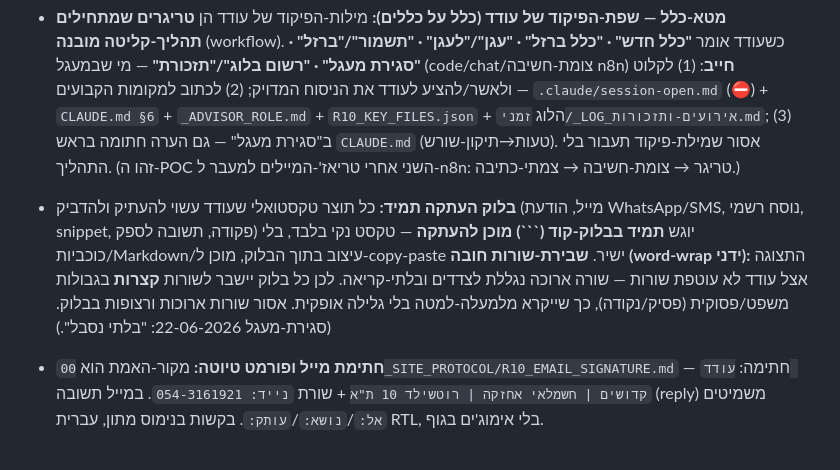
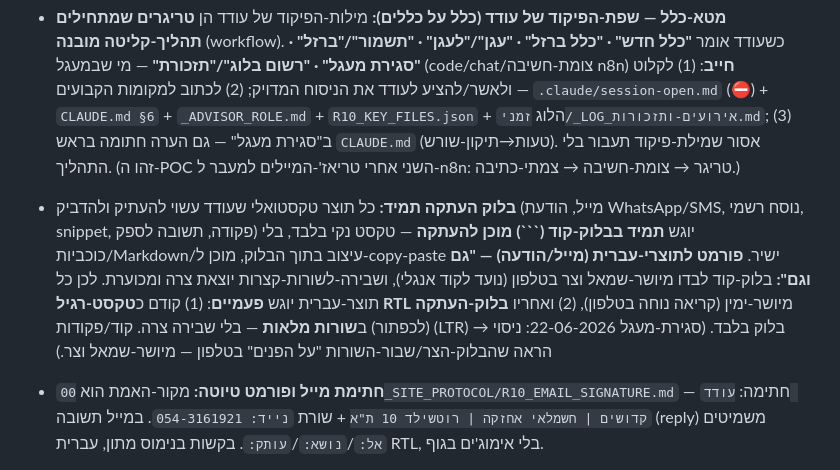
Before and after one commit to odedkd/odedkd, a Markdown page: CLAUDE.md, the part around the change. Rendered like a GitHub page.

````diff
--- a/CLAUDE.md
+++ b/CLAUDE.md
@@ -68,7 +68,7 @@
 - **מילון‑מושגים (reverse‑lookup):** `00_SITE_PROTOCOL/R10_מילון-מושגים_שפת-פיקוד.md` — ממפה כוונה בשפה חופשית → המונח/הטריגר המדויק. כשעודד אומר **"יו, איך אומרים… / מה המילה ל…"** → לשלוף מהמילון ולהזכיר; מונח חדש → להוסיף (באישור עודד, תחזוקה ע"י המבצע).
 - **מטא‑כלל — שפת‑הפיקוד של עודד (כלל על כללים):** מילות‑הפיקוד של עודד הן **טריגרים שמתחילים תהליך‑קליטה מובנה** (workflow). כשעודד אומר **"כלל חדש" · "כלל ברזל" · "עגן"/"לעגן" · "תשמור"/"ברזל" · "סגירת מעגל" · "רשום בלוג"/"תזכורת"** — מי שבמעגל (code/chat/צומת‑חשיבה n8n) **חייב**: (1) לקלוט ולאשר/להציע לעודד את הניסוח המדויק; (2) לכתוב למקומות הקבועים — `.claude/session-open.md` (⛔) + `CLAUDE.md §6` + `_ADVISOR_ROLE.md` + `R10_KEY_FILES.json` + הלוג `זמני/_LOG_אירועים-ותזכורות.md`; (3) ב"סגירת מעגל" — גם הערה חתומה בראש `CLAUDE.md` (טעות→תיקון‑שורש). אסור שמילת‑פיקוד תעבור בלי התהליך. (זהו ה‑POC השני אחרי טריאז'‑המיילים למעבר ל‑n8n: טריגר → צומת‑חשיבה → צמתי‑כתיבה.)
 
-- **בלוק העתקה תמיד:** כל תוצר טקסטואלי שעודד עשוי להעתיק ולהדביק (מייל, הודעת WhatsApp/SMS, נוסח רשמי, snippet, פקודה, תשובה לספק) יוגש **תמיד בבלוק‑קוד (```) מוכן להעתקה** — טקסט נקי בלבד, בלי כוכביות/Markdown/עיצוב בתוך הבלוק, מוכן ל‑copy‑paste ישיר. **שבירת‑שורות חובה (word‑wrap ידני):** התצוגה אצל עודד לא עוטפת שורות — שורה ארוכה נגללת לצדדים ובלתי‑קריאה. לכן כל בלוק יישבר לשורות **קצרות** בגבולות משפט/פסוקית (פסיק/נקודה), כך שייקרא מלמעלה‑למטה בלי גלילה אופקית. אסור שורות ארוכות ורצופות בבלוק. (סגירת‑מעגל 2026‑06‑22: "בלתי נסבל".)
+- **בלוק העתקה תמיד:** כל תוצר טקסטואלי שעודד עשוי להעתיק ולהדביק (מייל, הודעת WhatsApp/SMS, נוסח רשמי, snippet, פקודה, תשובה לספק) יוגש **תמיד בבלוק‑קוד (```) מוכן להעתקה** — טקסט נקי בלבד, בלי כוכביות/Markdown/עיצוב בתוך הבלוק, מוכן ל‑copy‑paste ישיר. **פורמט לתוצרי‑עברית (מייל/הודעה) — "גם וגם":** בלוק‑קוד לבדו מיושר‑שמאל וצר בטלפון (נועד לקוד אנגלי), ושבירה‑לשורות‑קצרות יוצאת צרה ומכוערת. לכן כל תוצר‑עברית יוגש **פעמיים**: (1) קודם כ**טקסט‑רגיל RTL** מיושר‑ימין (קריאה נוחה בטלפון), (2) ואחריו **בלוק‑העתקה** (לכפתור) ב**שורות מלאות** — בלי שבירה צרה. קוד/פקודות (LTR) → בלוק בלבד. (סגירת‑מעגל 2026‑06‑22: ניסוי הראה שהבלוק‑הצר/שבור‑השורות "על הפנים" בטלפון — מיושר‑שמאל וצר.)
 - **חתימת מייל ופורמט טיוטה:** מקור‑האמת הוא `00_SITE_PROTOCOL/R10_EMAIL_SIGNATURE.md` — חתימה: `עודד קדושים | חשמלאי אחזקה | רוטשילד 10 ת"א` + שורת `נייד: 054-3161921`. במייל תשובה (reply) משמיטים `אל:`/`נושא:`/`עותק:`. בקשות בנימוס מתון, עברית RTL, בלי אימוג'ים בגוף.
 - **לא להתערב בתחום עמית (ניהול וחתימת חוזים):** אין להתערב בעבודת עמית קוגל (נכסי אריאל) הקשורה ל**ניהול וחתימת חוזים**. אם עודד נתן אישור לפנות לספק — **מניחים שהחוזה בתהליך חתימה / בתוקף מולם**, ולא מעלים שוב "החוזה לא חתום" כדרישה/הערה בתכתובת עם הספק. אינדיקציה מספקת להתקשרות פעילה: ספק ששולח טכנאי / מבצע ביקור בפועל ⇐ מתייחסים לחוזה כפעיל. תחום עודד = התפעול/האחזקה (דו"חות, תדירות, ממצאים), לא ניהול ההסכם.
 - **"צרופה ערוכה" = חיתוך מהמקור:** כשעודד אומר "צרופה ערוכה" — **לא** לצרף את המסמך המלא ו**לא** לנסח מחדש. יש לחלץ מתוך **המקור עצמו** (הסכם/חוזה/קובץ/PDF/צילום) רק את הקטע/הסעיף/העמוד הרלוונטי — כצילום/חיתוך מהמקור — ולהגיש אותו כצרופה ממוקדת. תמיד מהמקור המקורי, לא טקסט משוכתב.
````
Also changed, not shown: .claude/session-open.md (+1 -1 lines).
